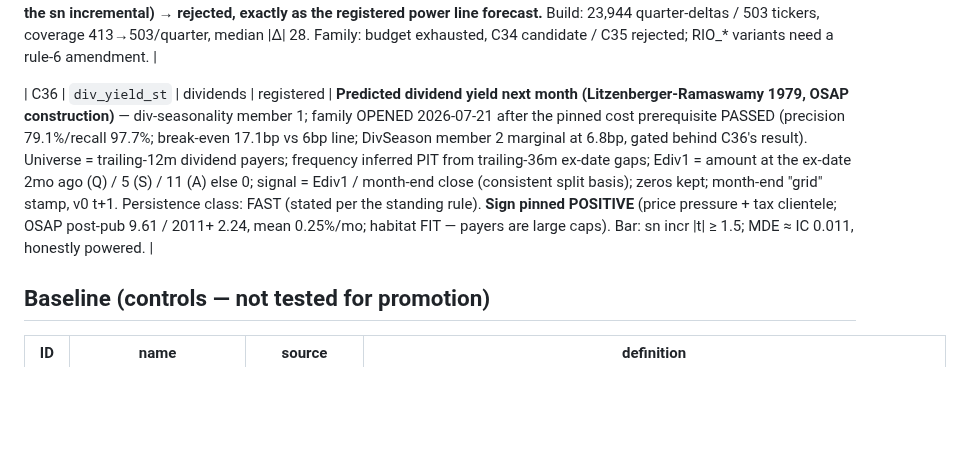
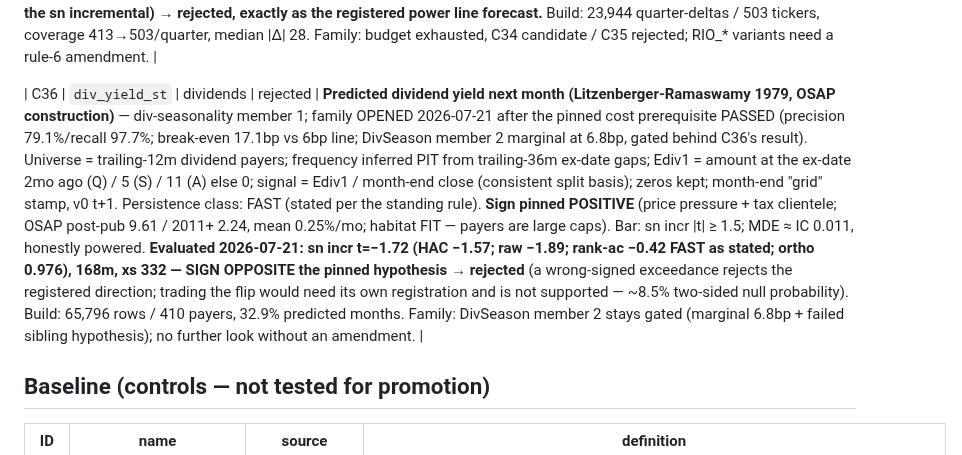
Before and after one commit to lexilei/alpha-graph, a Markdown page: FACTORS.md, the part around the change. Rendered like a GitHub page; blank space fills up the shorter version.

```diff
--- a/FACTORS.md
+++ b/FACTORS.md
@@ -55,7 +55,7 @@ trading-day return).
 
 | C35 | `breadth_13f` | 13F | rejected | **Breadth of ownership (Chen-Hong-Stein 2002)** — ownership-flow member 2, the family's last budgeted primary. Δ(# institutional owners) per quarter from the SEC structured 13F datasets (53 periods 2013Q2→2026Q1, 38.9M panel rows; CUSIP map 503/503). Pins: first-filed 13F-HR per (cik, period), /A excluded; FILING_DATE ≤ period_end+46cd (statutory deadline = availability, late filers invisible); SH-only, PUTCALL excluded, shares > 0; partial-period guard (<50% of neighbor filing count) kills the 2013Q2 stub; plain Δcount (OSAP-faithful), "filing" merge v0 t+1. **Sign pinned POSITIVE** (OSAP +1; post-pub 1.41 / 2011+ 1.73 — weak-same-sign, P=3, honest long-shot). Bar: sn incr \|t\| ≥ 1.5; MDE ≈ IC 0.012-0.013 with the 2011+ evidence BELOW it — spent knowingly as the family's final look. **Evaluated 2026-07-21: sn incr t=+0.63 (IC +0.0036; raw +0.31), 149m, avg xs 396, ortho 0.639 (mom_252_21 +0.40 / $vol +0.26 stripped by the sn incremental) → rejected, exactly as the registered power line forecast.** Build: 23,944 quarter-deltas / 503 tickers, coverage 413→503/quarter, median \|Δ\| 28. Family: budget exhausted, C34 candidate / C35 rejected; RIO_* variants need a rule-6 amendment. |
 
-| C36 | `div_yield_st` | dividends | registered | **Predicted dividend yield next month (Litzenberger-Ramaswamy 1979, OSAP construction)** — div-seasonality member 1; family OPENED 2026-07-21 after the pinned cost prerequisite PASSED (precision 79.1%/recall 97.7%; break-even 17.1bp vs 6bp line; DivSeason member 2 marginal at 6.8bp, gated behind C36's result). Universe = trailing-12m dividend payers; frequency inferred PIT from trailing-36m ex-date gaps; Ediv1 = amount at the ex-date 2mo ago (Q) / 5 (S) / 11 (A) else 0; signal = Ediv1 / month-end close (consistent split basis); zeros kept; month-end "grid" stamp, v0 t+1. Persistence class: FAST (stated per the standing rule). **Sign pinned POSITIVE** (price pressure + tax clientele; OSAP post-pub 9.61 / 2011+ 2.24, mean 0.25%/mo; habitat FIT — payers are large caps). Bar: sn incr \|t\| ≥ 1.5; MDE ≈ IC 0.011, honestly powered. |
+| C36 | `div_yield_st` | dividends | rejected | **Predicted dividend yield next month (Litzenberger-Ramaswamy 1979, OSAP construction)** — div-seasonality member 1; family OPENED 2026-07-21 after the pinned cost prerequisite PASSED (precision 79.1%/recall 97.7%; break-even 17.1bp vs 6bp line; DivSeason member 2 marginal at 6.8bp, gated behind C36's result). Universe = trailing-12m dividend payers; frequency inferred PIT from trailing-36m ex-date gaps; Ediv1 = amount at the ex-date 2mo ago (Q) / 5 (S) / 11 (A) else 0; signal = Ediv1 / month-end close (consistent split basis); zeros kept; month-end "grid" stamp, v0 t+1. Persistence class: FAST (stated per the standing rule). **Sign pinned POSITIVE** (price pressure + tax clientele; OSAP post-pub 9.61 / 2011+ 2.24, mean 0.25%/mo; habitat FIT — payers are large caps). Bar: sn incr \|t\| ≥ 1.5; MDE ≈ IC 0.011, honestly powered. **Evaluated 2026-07-21: sn incr t=−1.72 (HAC −1.57; raw −1.89; rank-ac −0.42 FAST as stated; ortho 0.976), 168m, xs 332 — SIGN OPPOSITE the pinned hypothesis → rejected** (a wrong-signed exceedance rejects the registered direction; trading the flip would need its own registration and is not supported — ~8.5% two-sided null probability). Build: 65,796 rows / 410 payers, 32.9% predicted months. Family: DivSeason member 2 stays gated (marginal 6.8bp + failed sibling hypothesis); no further look without an amendment. |
 
 ## Baseline (controls — not tested for promotion)
 
```
Also changed, not shown: IDEAS.md (+2 -2 lines), reports/factor_preregistration.md (+2 -0 lines).
